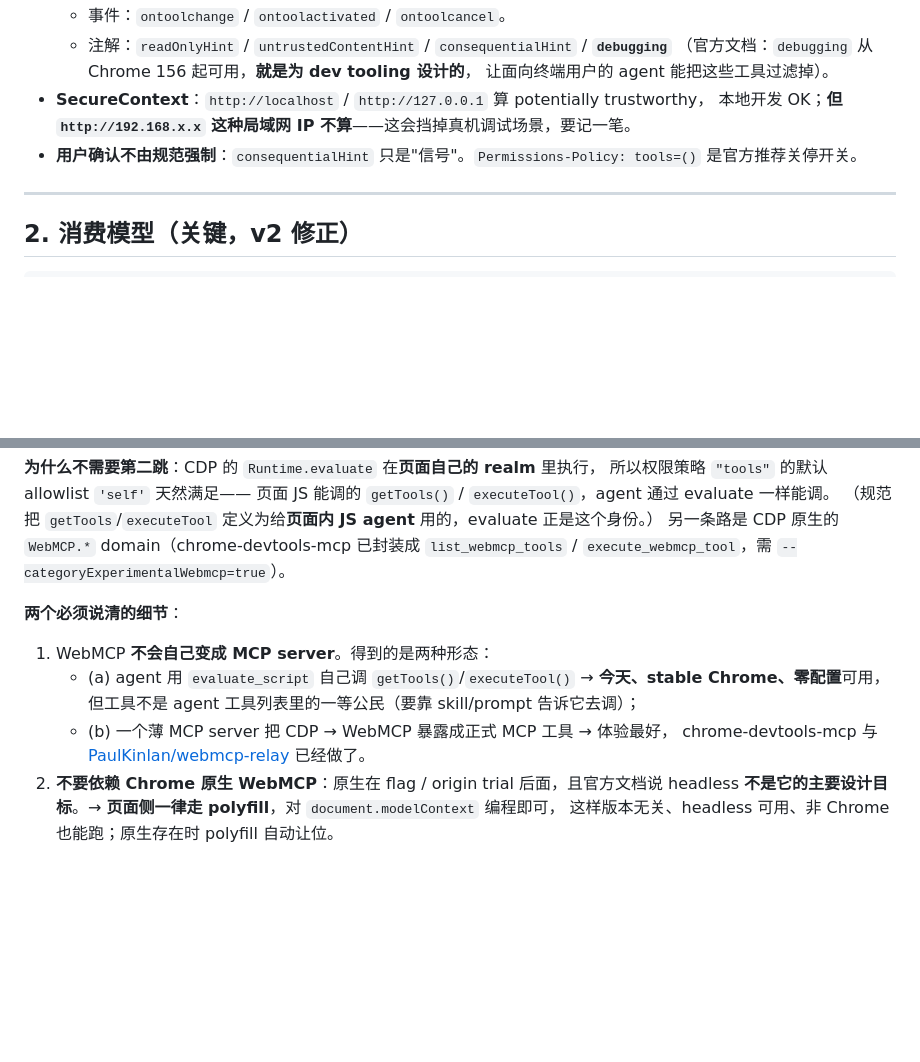
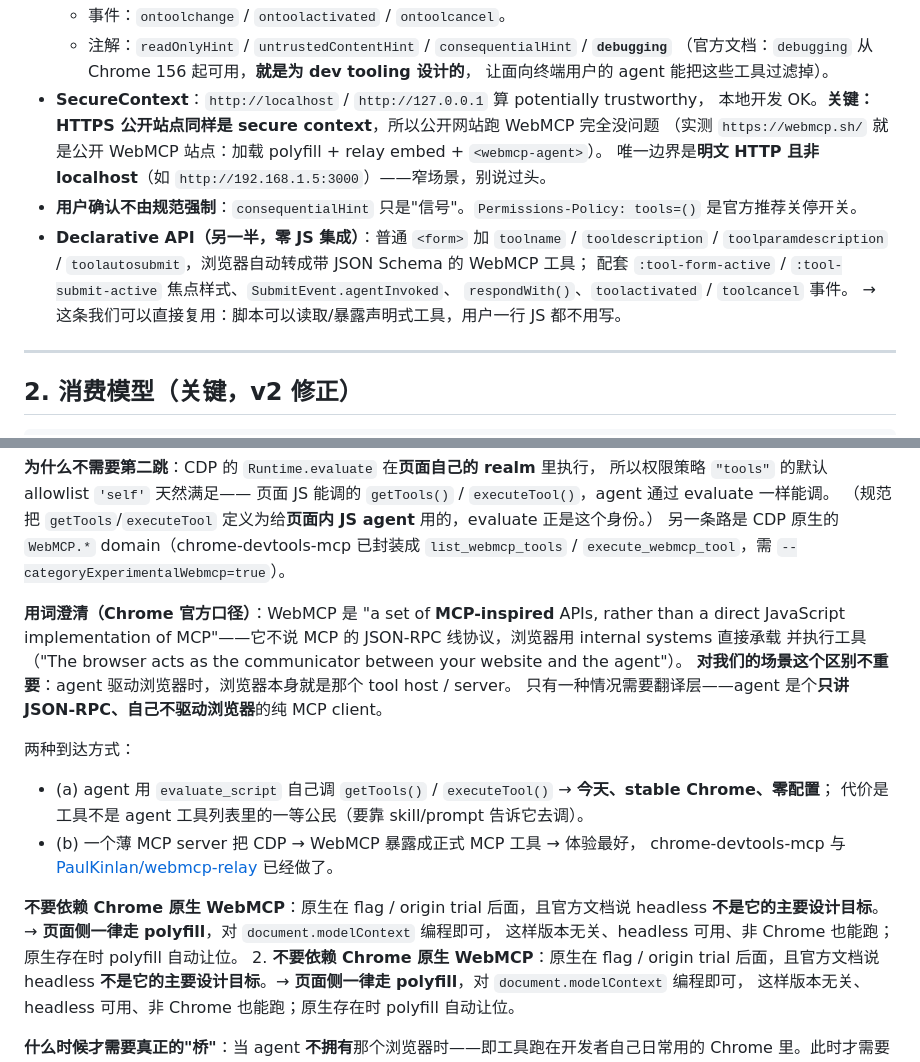
Before and after one commit to pgmi-builds/page-mcp, a Markdown page: docs/00-prior-art-and-positioning.md, 2 parts joined by grey strips. Rendered like a GitHub page; blank space fills up the shorter version.

Commit message:
docs: fix two errors -- secure-context is not localhost-only (HTTPS public sites are fine); WebMCP-vs-MCP wording; add Declarative API

```diff
--- a/docs/00-prior-art-and-positioning.md
+++ b/docs/00-prior-art-and-positioning.md
@@ -42,8 +42,15 @@
     （官方文档：`debugging` 从 Chrome 156 起可用，**就是为 dev tooling 设计的**，
     让面向终端用户的 agent 能把这些工具过滤掉）。
 - **SecureContext**：`http://localhost` / `http://127.0.0.1` 算 potentially trustworthy，
-  本地开发 OK；**但 `http://192.168.x.x` 这种局域网 IP 不算**——这会挡掉真机调试场景，要记一笔。
+  本地开发 OK。**关键：HTTPS 公开站点同样是 secure context**，所以公开网站跑 WebMCP 完全没问题
+  （实测 `https://webmcp.sh/` 就是公开 WebMCP 站点：加载 polyfill + relay embed + `<webmcp-agent>`）。
+  唯一边界是**明文 HTTP 且非 localhost**（如 `http://192.168.1.5:3000`）——窄场景，别说过头。
 - **用户确认不由规范强制**：`consequentialHint` 只是"信号"。`Permissions-Policy: tools=()` 是官方推荐关停开关。
+- **Declarative API（另一半，零 JS 集成）**：普通 `<form>` 加 `toolname` / `tooldescription` /
+  `toolparamdescription` / `toolautosubmit`，浏览器自动转成带 JSON Schema 的 WebMCP 工具；
+  配套 `:tool-form-active` / `:tool-submit-active` 焦点样式、`SubmitEvent.agentInvoked`、
+  `respondWith()`、`toolactivated` / `toolcancel` 事件。
+  → 这条我们可以直接复用：脚本可以读取/暴露声明式工具，用户一行 JS 都不用写。
 
 ---
 
@@ -81,13 +88,21 @@
 另一条路是 CDP 原生的 `WebMCP.*` domain（chrome-devtools-mcp 已封装成
 `list_webmcp_tools` / `execute_webmcp_tool`，需 `--categoryExperimentalWebmcp=true`）。
 
-**两个必须说清的细节**：
+**用词澄清（Chrome 官方口径）**：WebMCP 是 "a set of **MCP-inspired** APIs, rather than a direct
+JavaScript implementation of MCP"——它不说 MCP 的 JSON-RPC 线协议，浏览器用 internal systems 直接承载
+并执行工具（"The browser acts as the communicator between your website and the agent"）。
+**对我们的场景这个区别不重要**：agent 驱动浏览器时，浏览器本身就是那个 tool host / server。
+只有一种情况需要翻译层——agent 是个**只讲 JSON-RPC、自己不驱动浏览器**的纯 MCP client。
 
-1. WebMCP **不会自己变成 MCP server**。得到的是两种形态：
-   - (a) agent 用 `evaluate_script` 自己调 `getTools()`/`executeTool()` → **今天、stable Chrome、零配置**可用，
-     但工具不是 agent 工具列表里的一等公民（要靠 skill/prompt 告诉它去调）；
-   - (b) 一个薄 MCP server 把 CDP → WebMCP 暴露成正式 MCP 工具 → 体验最好，
-     chrome-devtools-mcp 与 [PaulKinlan/webmcp-relay](https://github.com/PaulKinlan/webmcp-relay) 已经做了。
+两种到达方式：
+- (a) agent 用 `evaluate_script` 自己调 `getTools()` / `executeTool()` → **今天、stable Chrome、零配置**；
+  代价是工具不是 agent 工具列表里的一等公民（要靠 skill/prompt 告诉它去调）。
+- (b) 一个薄 MCP server 把 CDP → WebMCP 暴露成正式 MCP 工具 → 体验最好，
+  chrome-devtools-mcp 与 [PaulKinlan/webmcp-relay](https://github.com/PaulKinlan/webmcp-relay) 已经做了。
+
+**不要依赖 Chrome 原生 WebMCP**：原生在 flag / origin trial 后面，且官方文档说 headless
+**不是它的主要设计目标**。→ **页面侧一律走 polyfill**，对 `document.modelContext` 编程即可，
+这样版本无关、headless 可用、非 Chrome 也能跑；原生存在时 polyfill 自动让位。
 2. **不要依赖 Chrome 原生 WebMCP**：原生在 flag / origin trial 后面，且官方文档说 headless
    **不是它的主要设计目标**。→ **页面侧一律走 polyfill**，对 `document.modelContext` 编程即可，
    这样版本无关、headless 可用、非 Chrome 也能跑；原生存在时 polyfill 自动让位。
```
